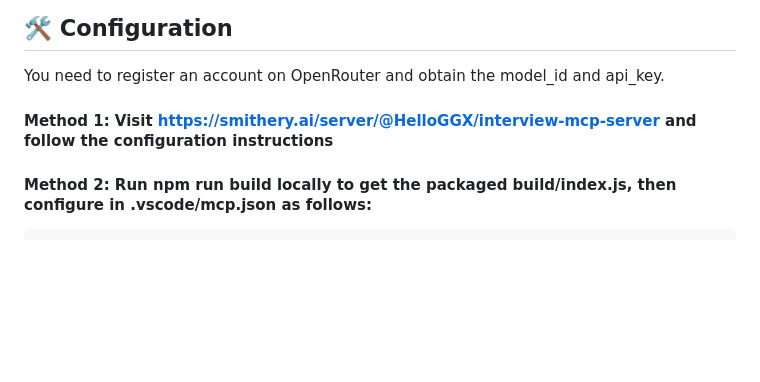
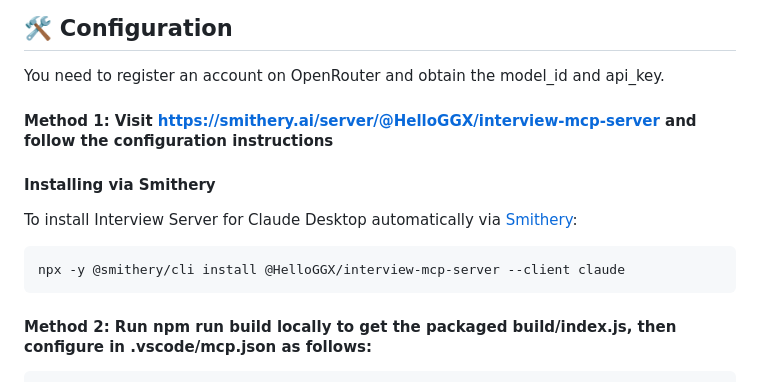
Before and after one commit to HelloGGX/interview-mcp-server, a Markdown page: README.md, the part around one of its changes. Rendered like a GitHub page; blank space fills up the shorter version.

````diff
--- a/README.md
+++ b/README.md
@@ -63,6 +64,14 @@ You need to register an account on OpenRouter and obtain the model_id and api_ke
 
 #### Method 1: Visit https://smithery.ai/server/@HelloGGX/interview-mcp-server and follow the configuration instructions
 
+#### Installing via Smithery
+
+To install Interview Server for Claude Desktop automatically via [Smithery](https://smithery.ai/server/@HelloGGX/interview-mcp-server):
+
+```bash
+npx -y @smithery/cli install @HelloGGX/interview-mcp-server --client claude
+```
+
 #### Method 2: Run npm run build locally to get the packaged build/index.js, then configure in .vscode/mcp.json as follows:
 ```json
 {
````
Also changed, not shown: other parts of README.md (+1 -0 lines).
